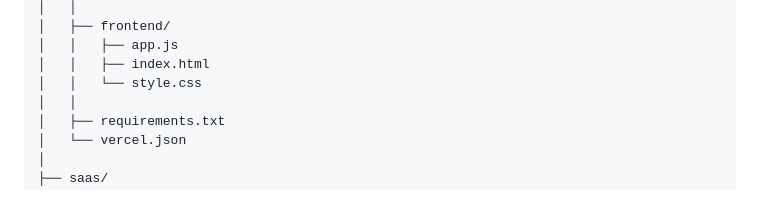
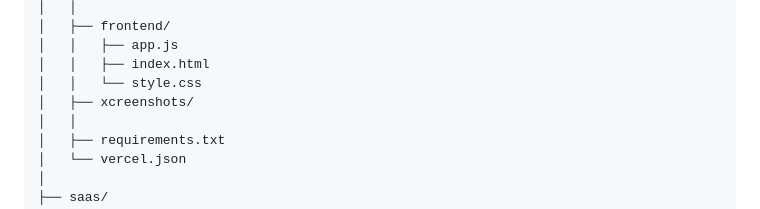
Before and after one commit to manasranjanmeher99/genai_vercel_deployment, a Markdown page: README.md, the part around the change. GitHub-like rendering.

Commit message:
Add xcreenshots directory to project structure

```diff
--- a/README.md
+++ b/README.md
@@ -25,6 +25,7 @@ genai_vercel_deployment/
 │   │   ├── app.js
 │   │   ├── index.html
 │   │   └── style.css
+│   ├── xcreenshots/
 │   │
 │   ├── requirements.txt
 │   └── vercel.json
```
